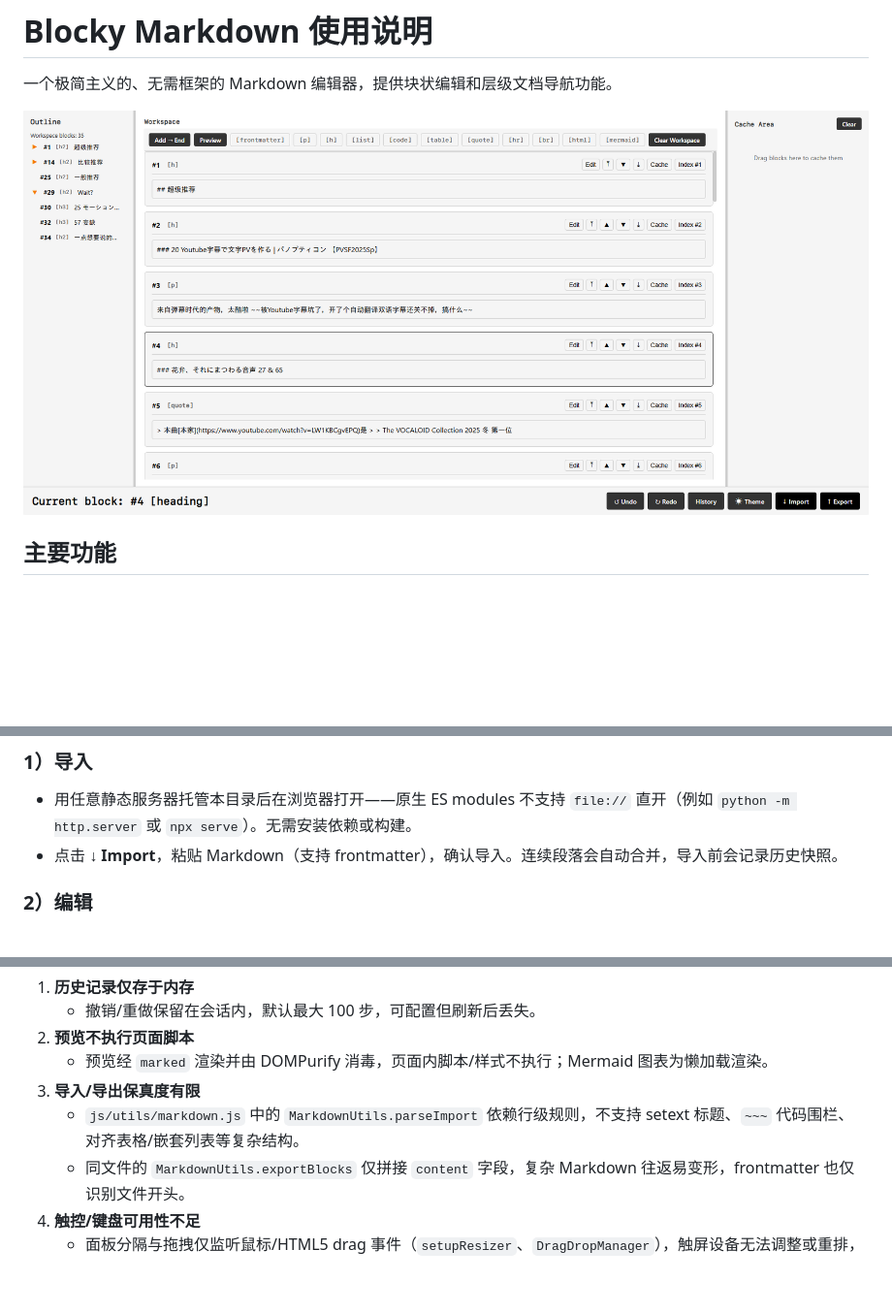
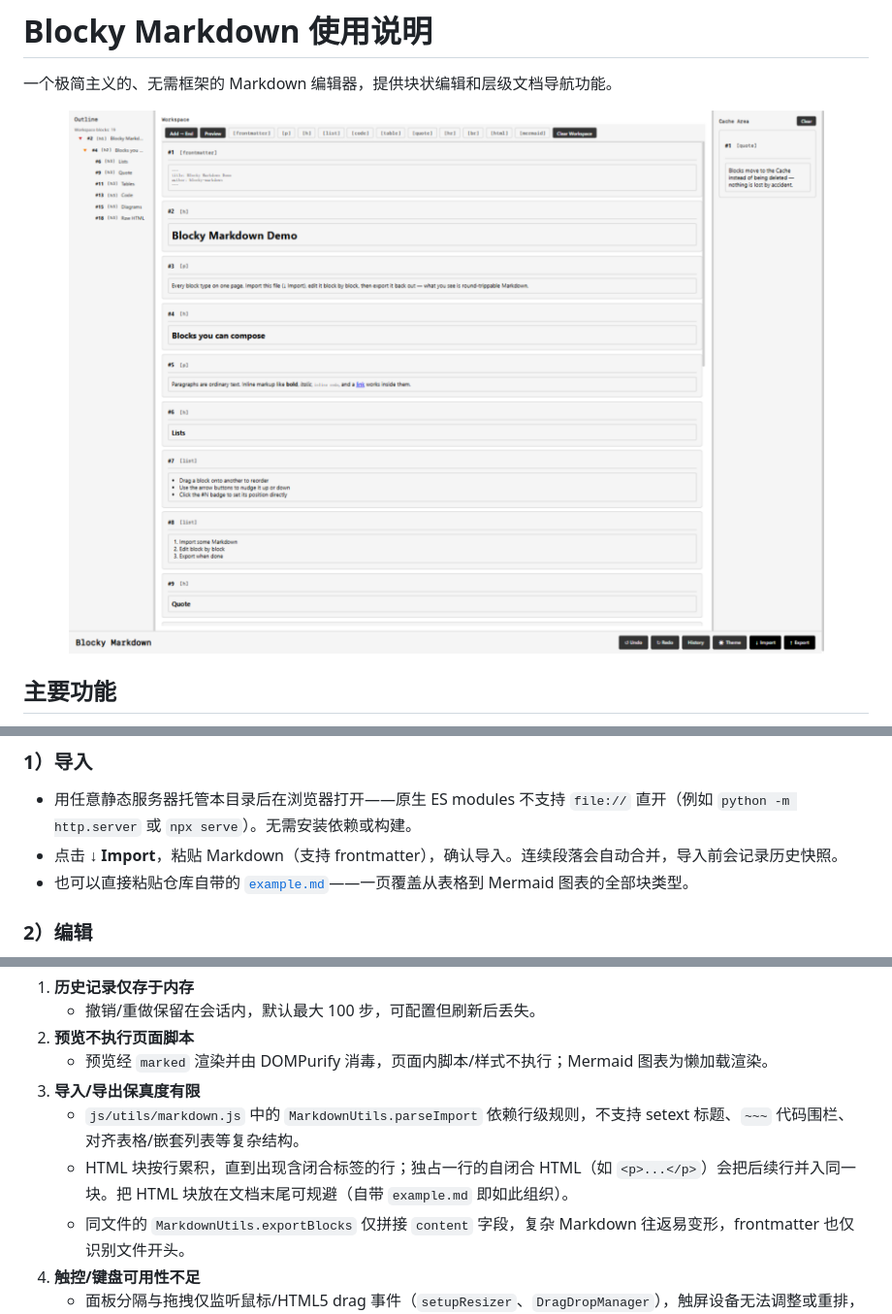
Before and after one commit to AkutaZehy/blocky-markdown, a Markdown page: README_ZH.md, 3 parts joined by grey strips. Shown: that part at 97% size. GitHub-like rendering; pictures changed too: preview.png; blank space fills up the shorter version.

Commit message:
docs: refresh preview screenshot and demo example, link it from both READMEs

```diff
--- a/README_ZH.md
+++ b/README_ZH.md
@@ -92,6 +92,7 @@
 ### 1）导入
 - 用任意静态服务器托管本目录后在浏览器打开——原生 ES modules 不支持 `file://` 直开（例如 `python -m http.server` 或 `npx serve`）。无需安装依赖或构建。
 - 点击 **↓ Import**，粘贴 Markdown（支持 frontmatter），确认导入。连续段落会自动合并，导入前会记录历史快照。
+- 也可以直接粘贴仓库自带的 [`example.md`](./example.md)——一页覆盖从表格到 Mermaid 图表的全部块类型。
 
 ### 2）编辑
 - **添加块**：使用工具栏标签（[p]、[h]、[list] 等），用 **Add → Start/End** 切换插入位置。
@@ -148,6 +149,7 @@
    - 预览经 `marked` 渲染并由 DOMPurify 消毒，页面内脚本/样式不执行；Mermaid 图表为懒加载渲染。
 3. **导入/导出保真度有限**
    - `js/utils/markdown.js` 中的 `MarkdownUtils.parseImport` 依赖行级规则，不支持 setext 标题、`~~~` 代码围栏、对齐表格/嵌套列表等复杂结构。
+   - HTML 块按行累积，直到出现含闭合标签的行；独占一行的自闭合 HTML（如 `<p>...</p>`）会把后续行并入同一块。把 HTML 块放在文档末尾可规避（自带 `example.md` 即如此组织）。
    - 同文件的 `MarkdownUtils.exportBlocks` 仅拼接 `content` 字段，复杂 Markdown 往返易变形，frontmatter 也仅识别文件开头。
 4. **触控/键盘可用性不足**
    - 面板分隔与拖拽仅监听鼠标/HTML5 drag 事件（`setupResizer`、`DragDropManager`），触屏设备无法调整或重排，也未提供键盘操作替代。
```
Also changed, not shown: README.md (+1 -0 lines), example.md (+46 -37 lines).
